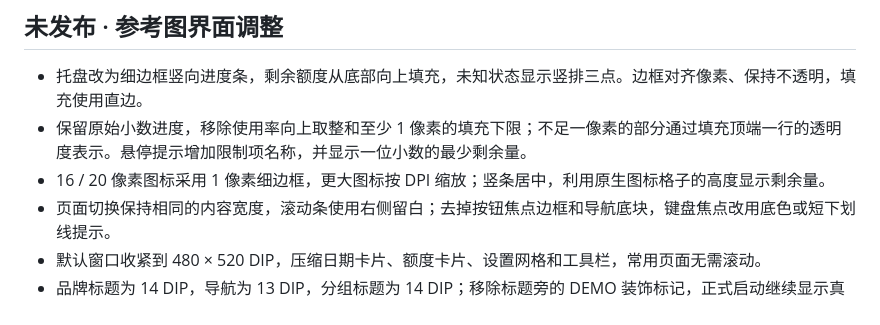
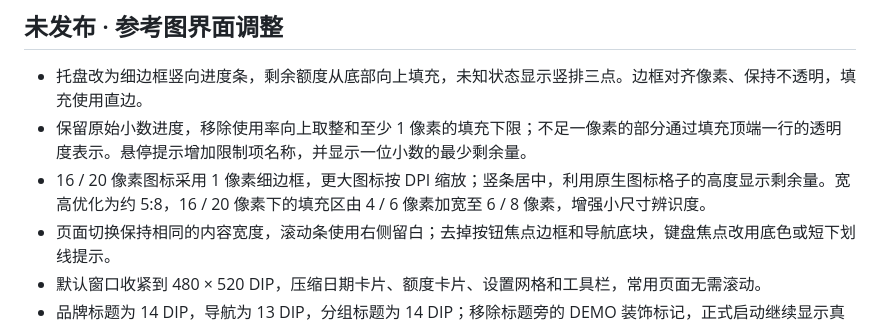
Before and after one commit to brianuuuu/codex-pulse, a Markdown page: CHANGELOG.md, the part around the change. Rendered like a GitHub page.

```diff
--- a/CHANGELOG.md
+++ b/CHANGELOG.md
@@ -4,7 +4,7 @@
 
 - 托盘改为细边框竖向进度条，剩余额度从底部向上填充，未知状态显示竖排三点。边框对齐像素、保持不透明，填充使用直边。
 - 保留原始小数进度，移除使用率向上取整和至少 1 像素的填充下限；不足一像素的部分通过填充顶端一行的透明度表示。悬停提示增加限制项名称，并显示一位小数的最少剩余量。
-- 16 / 20 像素图标采用 1 像素细边框，更大图标按 DPI 缩放；竖条居中，利用原生图标格子的高度显示剩余量。
+- 16 / 20 像素图标采用 1 像素细边框，更大图标按 DPI 缩放；竖条居中，利用原生图标格子的高度显示剩余量。宽高优化为约 5:8，16 / 20 像素下的填充区由 4 / 6 像素加宽至 6 / 8 像素，增强小尺寸辨识度。
 - 页面切换保持相同的内容宽度，滚动条使用右侧留白；去掉按钮焦点边框和导航底块，键盘焦点改用底色或短下划线提示。
 - 默认窗口收紧到 480 × 520 DIP，压缩日期卡片、额度卡片、设置网格和工具栏，常用页面无需滚动。
 - 品牌标题为 14 DIP，导航为 13 DIP，分组标题为 14 DIP；移除标题旁的 DEMO 装饰标记，正式启动继续显示真实账户数据。
```
Also changed, not shown: README.md (+1 -1 lines), VALIDATION.md (+1 -1 lines), screenshots/progress-32px-10pct.png, screenshots/progress-32px-19pct.png, screenshots/progress-32px-20pct.png, screenshots/progress-32px-9pct.png, 3 other files.
